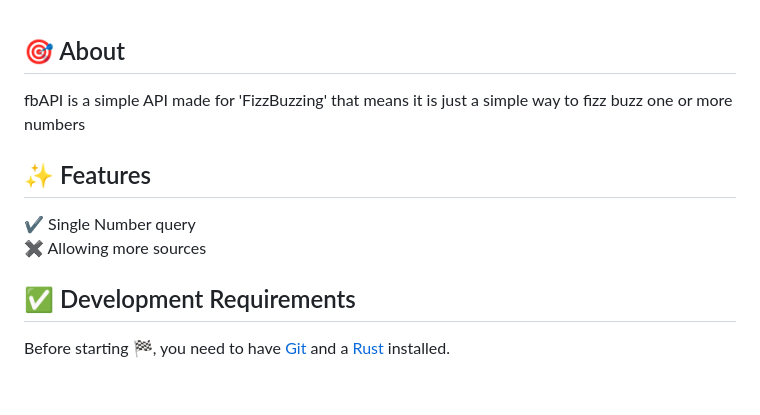
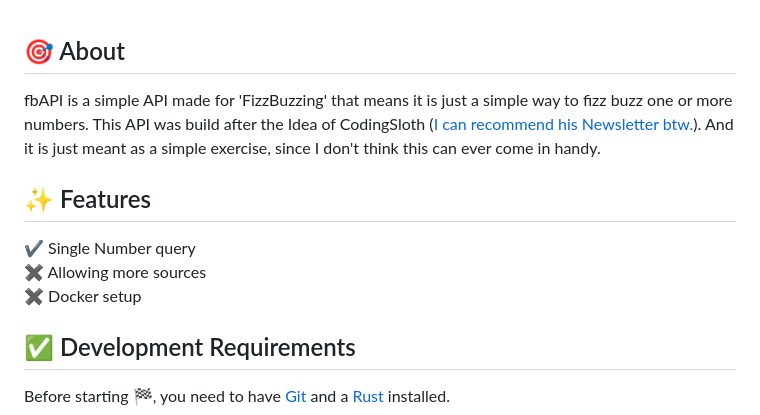
Before and after one commit to Jotrorox/fbapi, a Markdown page: README.md, the part around the change. GitHub-like rendering; blank space fills up the shorter version.

```diff
--- a/README.md
+++ b/README.md
@@ -26,12 +26,15 @@
 
 ## :dart: About ##
 
-fbAPI is a simple API made for 'FizzBuzzing' that means it is just a simple way to fizz buzz one or more numbers
+fbAPI is a simple API made for 'FizzBuzzing' that means it is just a simple way to fizz buzz one or more numbers.
+This API was build after the Idea of CodingSloth ([I can recommend his Newsletter btw.](https://slothbytes.beehiiv.com/subscribe?ref=leLwLkdsZI)).
+And it is just meant as a simple exercise, since I don't think this can ever come in handy.
 
 ## :sparkles: Features ##
 
 :heavy_check_mark: Single Number query\
-:heavy_multiplication_x: Allowing more sources
+:heavy_multiplication_x: Allowing more sources\
+:heavy_multiplication_x: Docker setup
 
 ## :white_check_mark: Development Requirements ##
 
```
